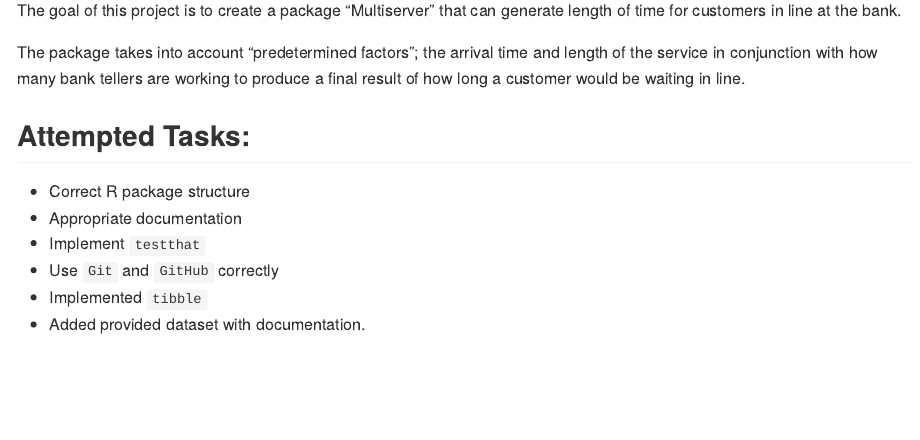
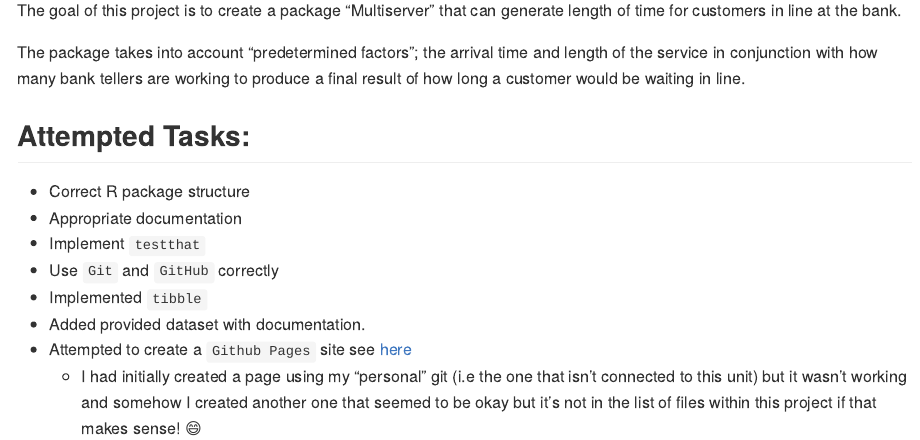
Before and after one commit to MQ-STAT1378/assignment2-question2-caitlinapcar, an R Markdown document (README.Rmd): the page in a window 1100 px wide, from 180 px down. The pictures show the output file README.md that the author committed with the source, drawn offline in the style of GitHub.

Commit message:
finalise README

```diff
--- a/README.Rmd
+++ b/README.Rmd
@@ -30,3 +30,5 @@ The package takes into account "predetermined factors"; the arrival time and len
 * Use `Git` and `GitHub` correctly
 * Implemented `tibble`
 * Added provided dataset with documentation.
+* Attempted to create a `Github Pages` site see [here](https://mq-stat1378.github.io/assignment2-question2-caitlinapcar/)
+  - I had initially created a page using my "personal" git (i.e the one that isn't connected to this unit) but it wasn't working and somehow I created another one that seemed to be okay but it's not in the list of files within this project if that makes sense! 😄
```
Also changed, not shown: README.md.
